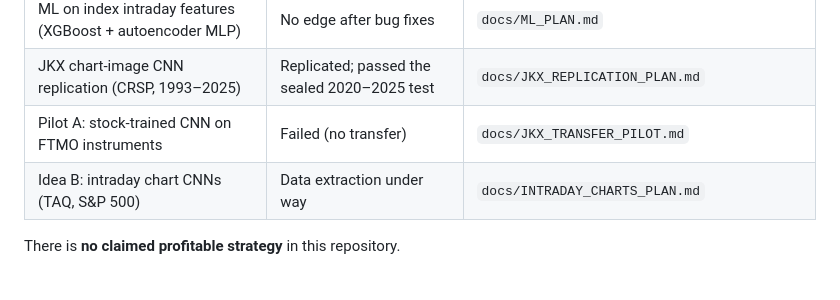
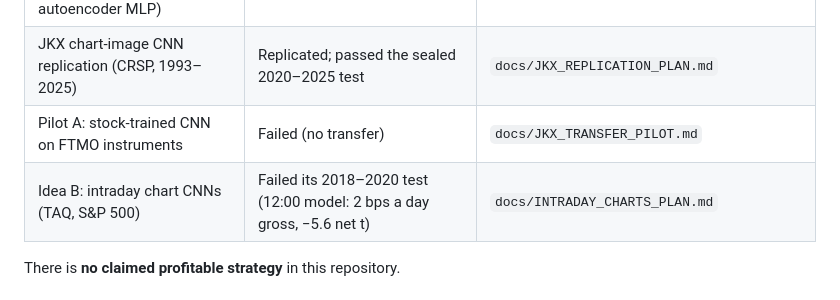
Before and after one commit to xantugs/trading-research, a Markdown page: README.md, the part around the change. Rendered like a GitHub page.

Commit message:
Idea B: the 12:00 model fails its 2018-2020 test (gross +1.8 bps a day, net t -5.6, below the reversal baselines); idea B closed, no rescue search

```diff
--- a/README.md
+++ b/README.md
@@ -11,7 +11,7 @@ successes. Formerly `orb-backtest`; the repository grew beyond opening-range bre
 | ML on index intraday features (XGBoost + autoencoder MLP) | No edge after bug fixes | `docs/ML_PLAN.md` |
 | JKX chart-image CNN replication (CRSP, 1993–2025) | Replicated; passed the sealed 2020–2025 test | `docs/JKX_REPLICATION_PLAN.md` |
 | Pilot A: stock-trained CNN on FTMO instruments | Failed (no transfer) | `docs/JKX_TRANSFER_PILOT.md` |
-| Idea B: intraday chart CNNs (TAQ, S&P 500) | Data extraction under way | `docs/INTRADAY_CHARTS_PLAN.md` |
+| Idea B: intraday chart CNNs (TAQ, S&P 500) | Failed its 2018–2020 test (12:00 model: 2 bps a day gross, −5.6 net t) | `docs/INTRADAY_CHARTS_PLAN.md` |
 
 There is **no claimed profitable strategy** in this repository.
 
```
Also changed, not shown: docs/INTRADAY_CHARTS_PLAN.md (+61 -0 lines).
